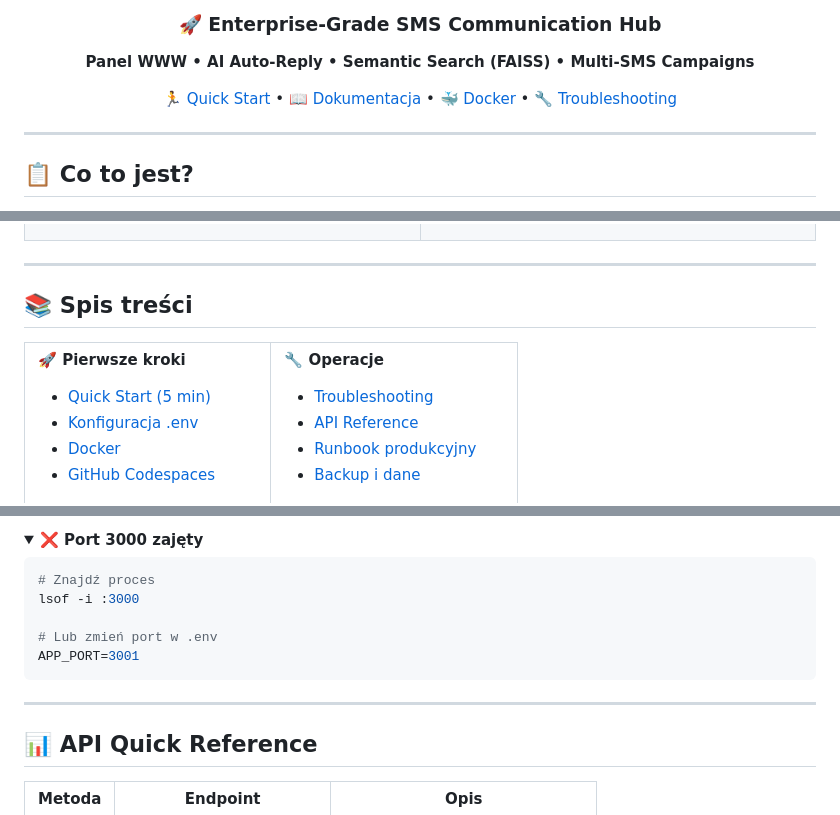
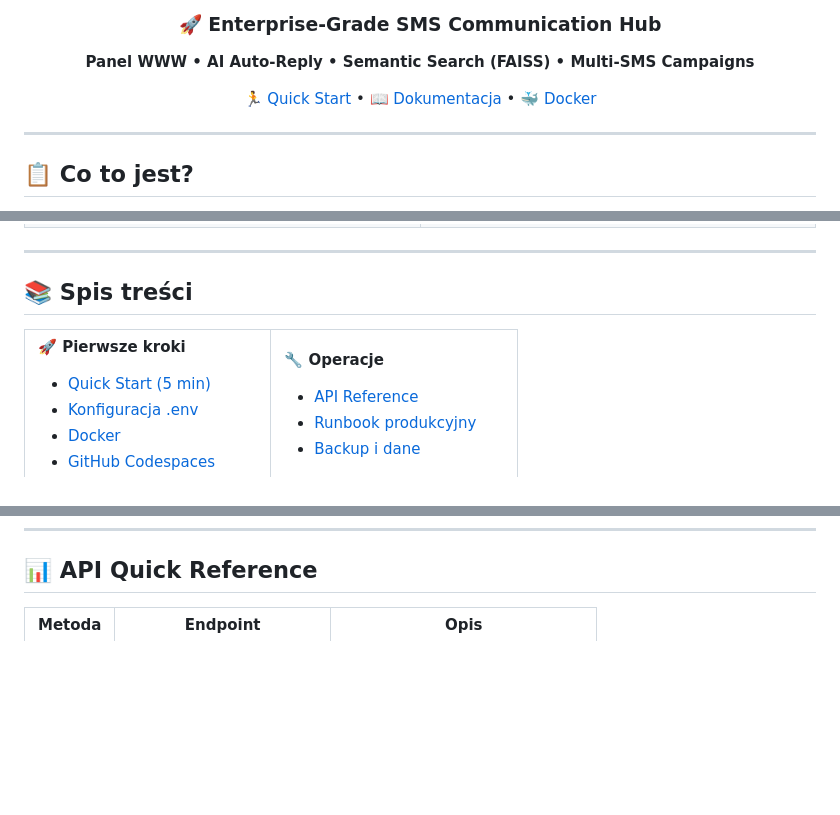
Before and after one commit to 19paoletto10-hub/twilio, a Markdown page: README.md, 3 parts joined by grey strips. GitHub-like rendering; folded sections open; blank space fills up the shorter version.

````diff
--- a/README.md
+++ b/README.md
@@ -13,7 +13,7 @@
 
 **Panel WWW • AI Auto-Reply • Semantic Search (FAISS) • Multi-SMS Campaigns**
 
-[🏃 Quick Start](#-5-minutowy-quick-start) • [📖 Dokumentacja](#-dokumentacja) • [🐳 Docker](#-docker) • [🔧 Troubleshooting](#-troubleshooting)
+[🏃 Quick Start](#-5-minutowy-quick-start) • [📖 Dokumentacja](#-dokumentacja) • [🐳 Docker](#-docker)
 
 </div>
 
@@ -104,7 +104,6 @@
 <td width="50%">
 
 **🔧 Operacje**
-- [Troubleshooting](#-troubleshooting)
 - [API Reference](#-api-quick-reference)
 - [Runbook produkcyjny](#operacyjny-runbook-prod)
 - [Backup i dane](#dane-i-backup)
@@ -725,20 +638,3 @@ volumes:
-</details>
-
-<details>
-<summary><strong>❌ Port 3000 zajęty</strong></summary>
-
-```bash
-# Znajdź proces
-lsof -i :3000
-
-# Lub zmień port w .env
-APP_PORT=3001
-```
-
-</details>
-
----
-
 ## 📊 API Quick Reference
 
 | Metoda | Endpoint | Opis |
````
Also changed, not shown: other parts of README.md (+0 -86 lines).
